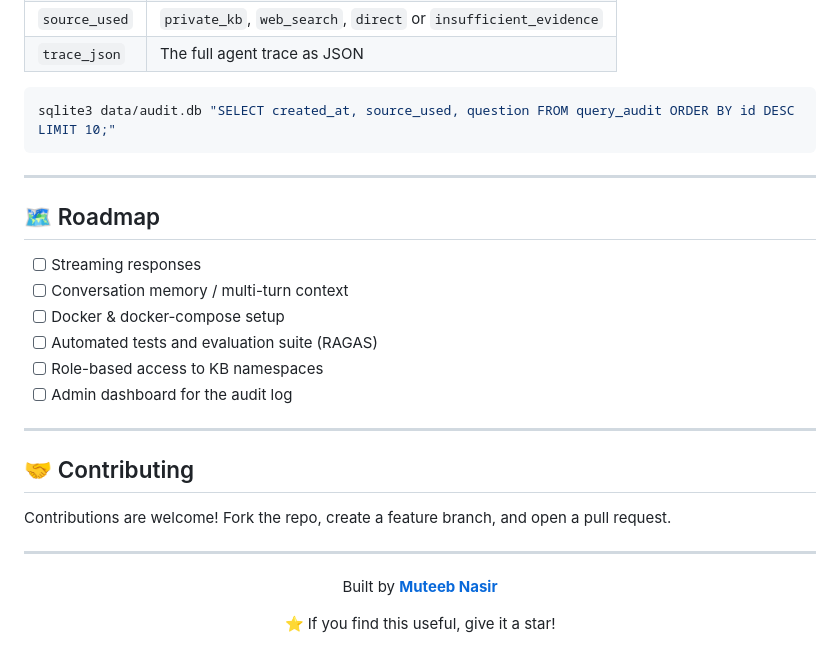
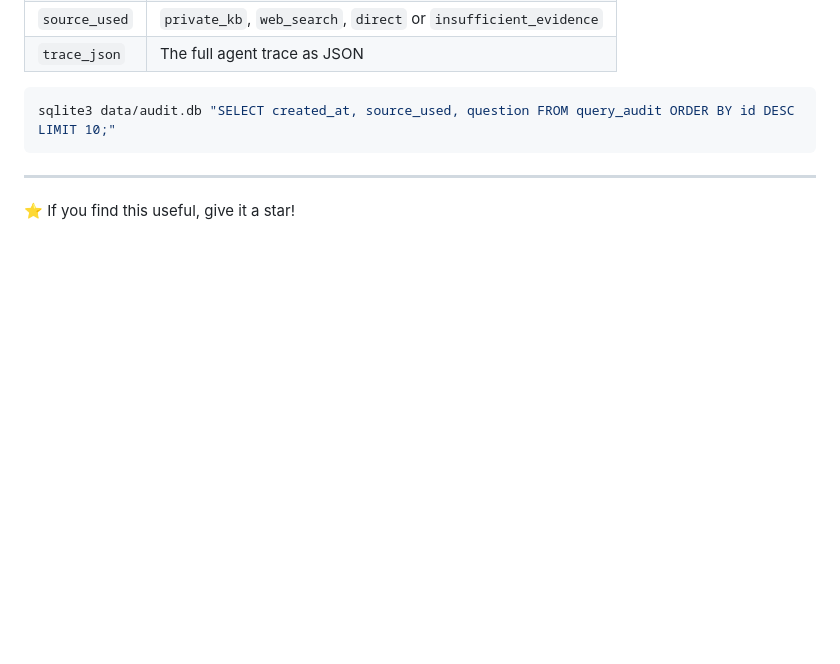
Before and after one commit to MuteebMMN/Enterprice_RAG_Copilot, a Markdown page: README.md, the part around one of its changes. Drawn GitHub-style; blank space fills up the shorter version.

```diff
--- a/README.md
+++ b/README.md
@@ -263,26 +215,7 @@ sqlite3 data/audit.db "SELECT created_at, source_used, question FROM query_audit
 
 ---
 
-## 🗺️ Roadmap
 
-- [ ] Streaming responses
-- [ ] Conversation memory / multi-turn context
-- [ ] Docker & docker-compose setup
-- [ ] Automated tests and evaluation suite (RAGAS)
-- [ ] Role-based access to KB namespaces
-- [ ] Admin dashboard for the audit log
-
----
-
-## 🤝 Contributing
-
-Contributions are welcome! Fork the repo, create a feature branch, and open a pull request.
-
----
-
-<div align="center">
-
-Built by **[Muteeb Nasir](https://github.com/MuteebMMN)**
 
 ⭐ If you find this useful, give it a star!
 
```
Also changed, not shown: other parts of README.md (+0 -48 lines).
